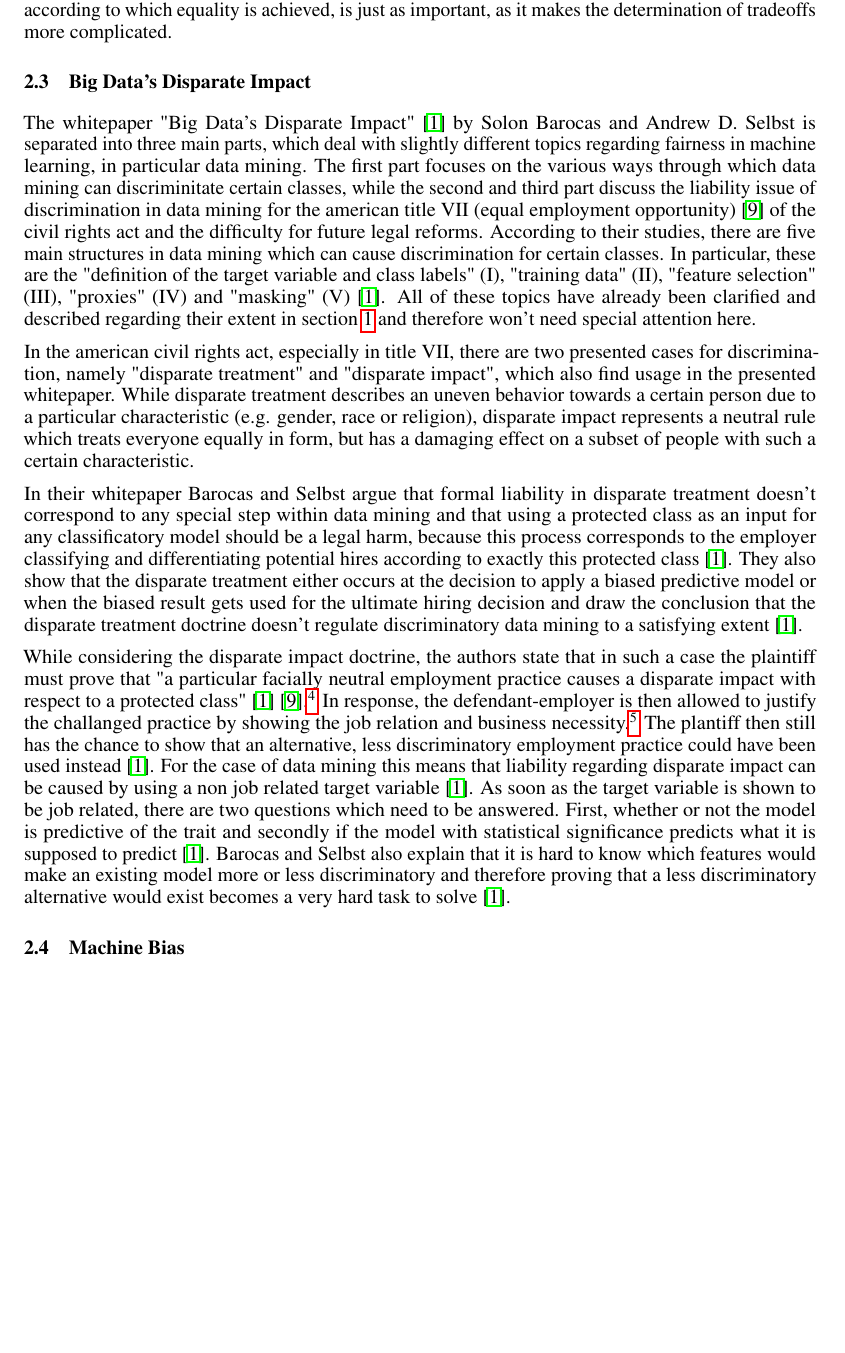
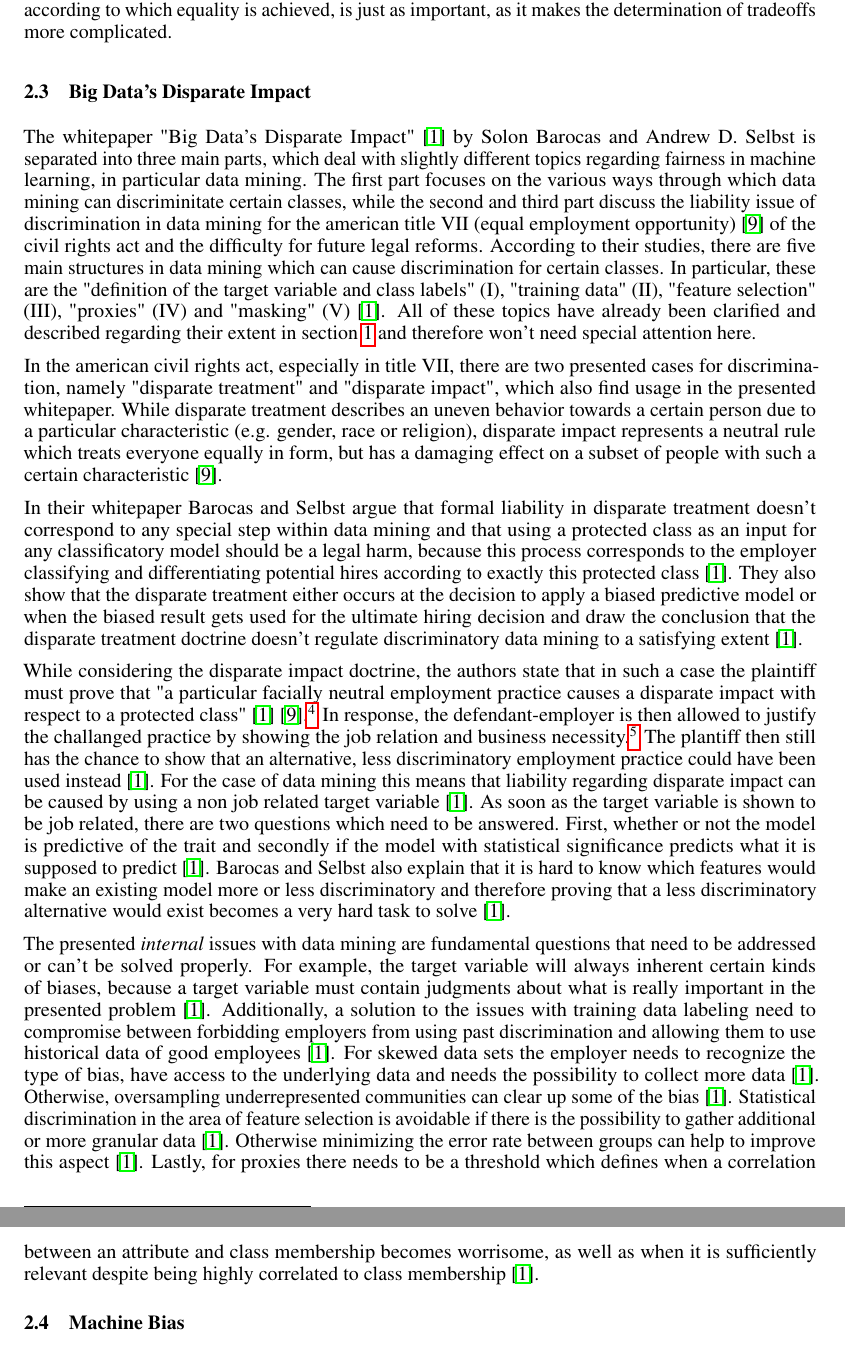
Before and after one commit to floydkretschmar/TechnicalSolutionsSeminar, a LaTeX paper (main.tex, which reads subsections/big_data.tex): part of page 3 of 5 before the commit and two parts of pages 3 and 4 of 5 after it, the two joined at a grey line, cut so that both start at the same text, the shorter picture padded with empty space. Compiled offline with pdfLaTeX.

Commit message:
finished summary Big Data

```diff
--- a/subsections/big_data.tex
+++ b/subsections/big_data.tex
@@ -16,7 +16,7 @@ for discrimination, namely "disparate treatment" and "disparate impact", which a
 usage in the presented whitepaper. While disparate treatment describes an uneven behavior
 towards a certain person due to a particular characteristic (e.g. gender, race or
 religion), disparate impact represents a neutral rule which treats everyone equally in
-form, but has a damaging effect on a subset of people with such a certain characteristic.
+form, but has a damaging effect on a subset of people with such a certain characteristic \cite{titleVII}.
 
 In their whitepaper Barocas and Selbst argue that formal liability in disparate treatment
 doesn't correspond to any special step within data mining and that using a protected
@@ -44,3 +44,5 @@ predicts what it is supposed to predict \cite{Barocas.2016}. Barocas and Selbst
 also explain that it is hard to know which features would make an existing model more
 or less discriminatory and therefore proving that a less discriminatory alternative
 would exist becomes a very hard task to solve \cite{Barocas.2016}.
+
+The presented \textit{internal} issues with data mining are fundamental questions that need to be addressed or can't be solved properly. For example, the target variable will always inherent certain kinds of biases, because a target variable must contain judgments about what is really important in the presented problem \cite{Barocas.2016}. Additionally, a solution to the issues with training data labeling need to compromise between forbidding employers from using past discrimination and allowing them to use historical data of good employees \cite{Barocas.2016}. For skewed data sets the employer needs to recognize the type of bias, have access to the underlying data and needs the possibility to collect more data  \cite{Barocas.2016}. Otherwise, oversampling underrepresented communities can clear up some of the bias \cite{Barocas.2016}. Statistical discrimination in the area of feature selection is avoidable if there is the possibility to gather additional or more granular data \cite{Barocas.2016}. Otherwise minimizing the error rate between groups can help to improve this aspect \cite{Barocas.2016}. Lastly, for proxies there needs to be a threshold which defines when a correlation between an attribute and class membership becomes worrisome, as well as when it is sufficiently relevant despite being highly correlated to class membership \cite{Barocas.2016}.
```
